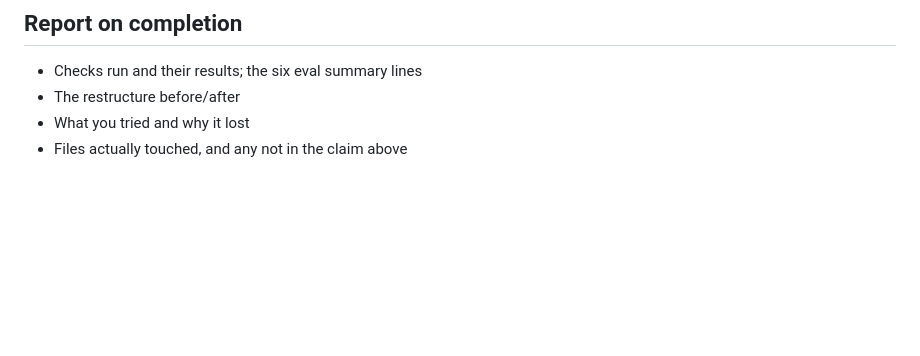
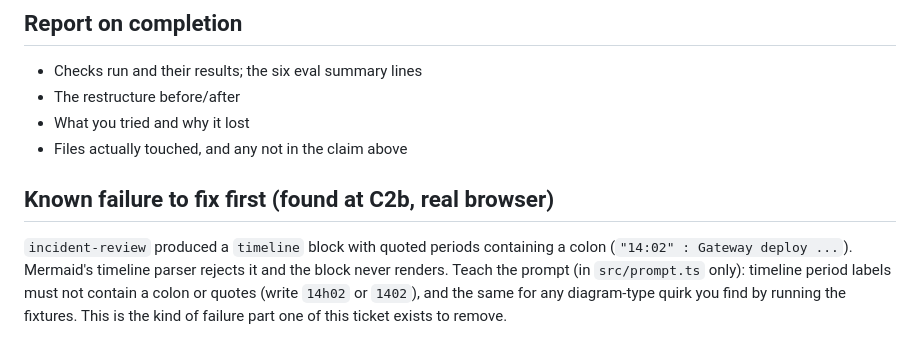
Before and after one commit to mboogerd/roomy, a Markdown page: docs/tickets/T5.md, the part around the change. Rendered like a GitHub page; blank space fills up the shorter version.

Commit message:
T4b ticket (failed-diagram litter) and a known timeline failure for T5
Co-Authored-By: Claude Sonnet 5 <noreply@anthropic.com>

```diff
--- a/docs/tickets/T5.md
+++ b/docs/tickets/T5.md
@@ -101,3 +101,11 @@ for f in architecture-debate product-brainstorm incident-review; do npm run eval
 - The restructure before/after
 - What you tried and why it lost
 - Files actually touched, and any not in the claim above
+
+## Known failure to fix first (found at C2b, real browser)
+
+`incident-review` produced a `timeline` block with quoted periods containing a colon
+(`"14:02" : Gateway deploy ...`). Mermaid's timeline parser rejects it and the block never
+renders. Teach the prompt (in `src/prompt.ts` only): timeline period labels must not contain
+a colon or quotes (write `14h02` or `1402`), and the same for any diagram-type quirk you find
+by running the fixtures. This is the kind of failure part one of this ticket exists to remove.
```
Also changed, not shown: docs/tickets/T4b.md (added, +56 -0 lines).
